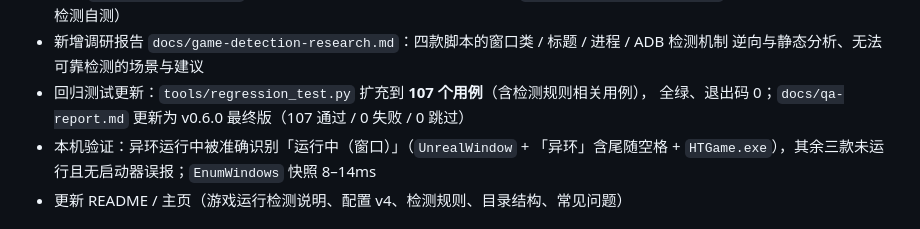
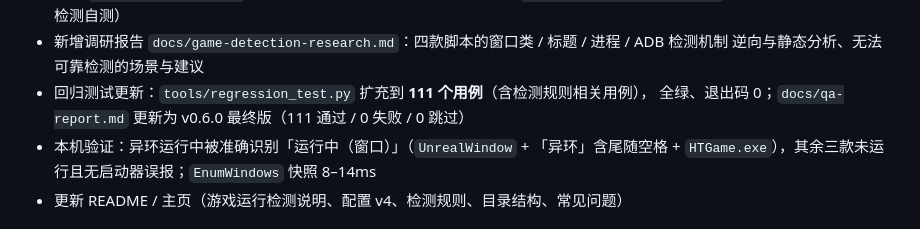
Before and after one commit to Diaohesi/ALL-MY-MAA, a Markdown page: CHANGELOG.md, the part around the change. Rendered like a GitHub page.

```diff
--- a/CHANGELOG.md
+++ b/CHANGELOG.md
@@ -18,8 +18,8 @@
   `tools/test_detect_game.py`（不打开 GUI 的游戏状态检测自测）
 - 新增调研报告 `docs/game-detection-research.md`：四款脚本的窗口类 / 标题 / 进程 / ADB 检测机制
   逆向与静态分析、无法可靠检测的场景与建议
-- 回归测试更新：`tools/regression_test.py` 扩充到 **107 个用例**（含检测规则相关用例），
-  全绿、退出码 0；`docs/qa-report.md` 更新为 v0.6.0 最终版（107 通过 / 0 失败 / 0 跳过）
+- 回归测试更新：`tools/regression_test.py` 扩充到 **111 个用例**（含检测规则相关用例），
+  全绿、退出码 0；`docs/qa-report.md` 更新为 v0.6.0 最终版（111 通过 / 0 失败 / 0 跳过）
 - 本机验证：异环运行中被准确识别「运行中（窗口）」（`UnrealWindow` + 「异环」含尾随空格 +
   `HTGame.exe`），其余三款未运行且无启动器误报；`EnumWindows` 快照 8–14ms
 - 更新 README / 主页（游戏运行检测说明、配置 v4、检测规则、目录结构、常见问题）
```
Also changed, not shown: README.md (+2 -2 lines), docs/assets/screenshot.png, docs/screenshot.png.
